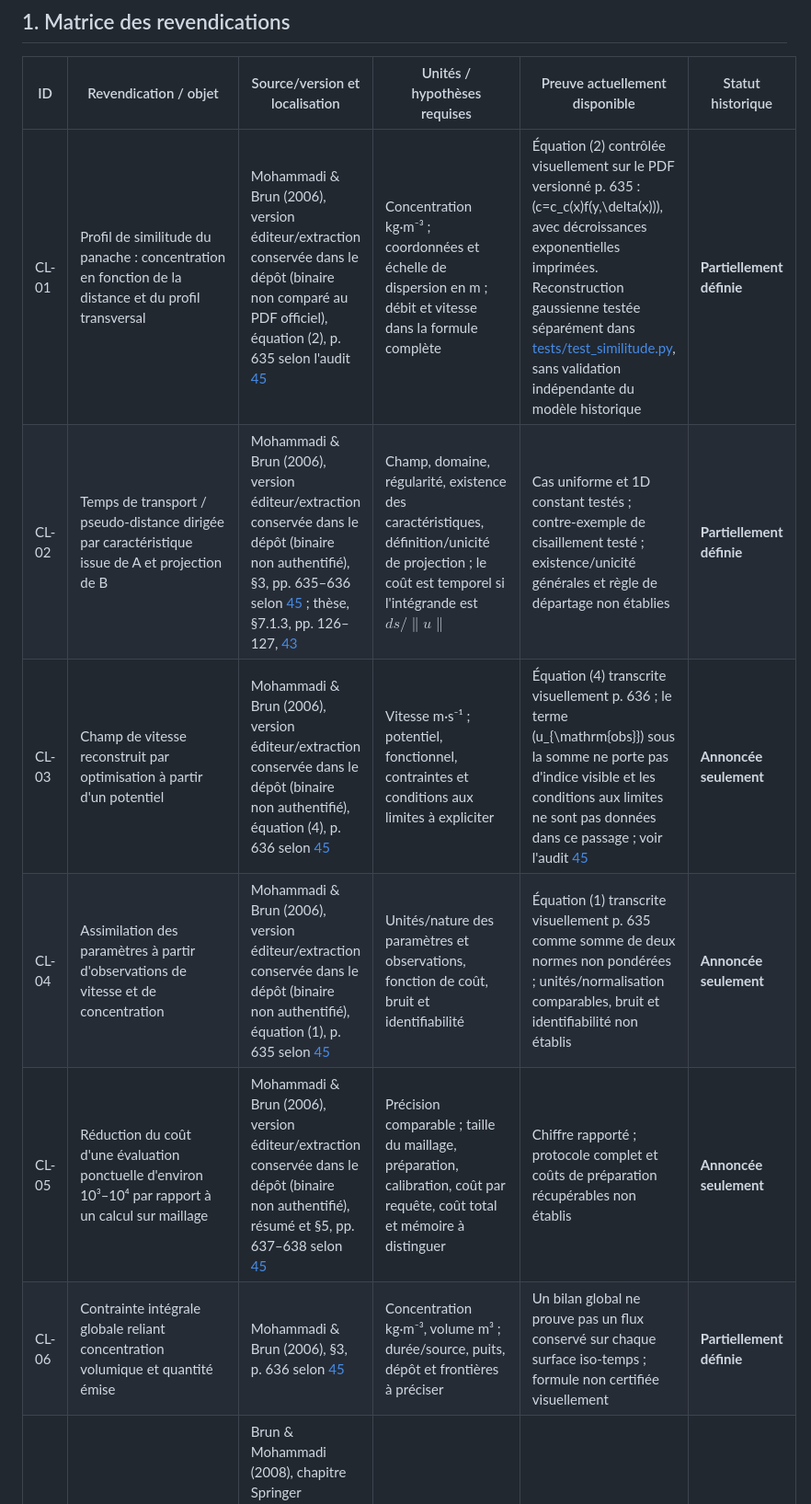
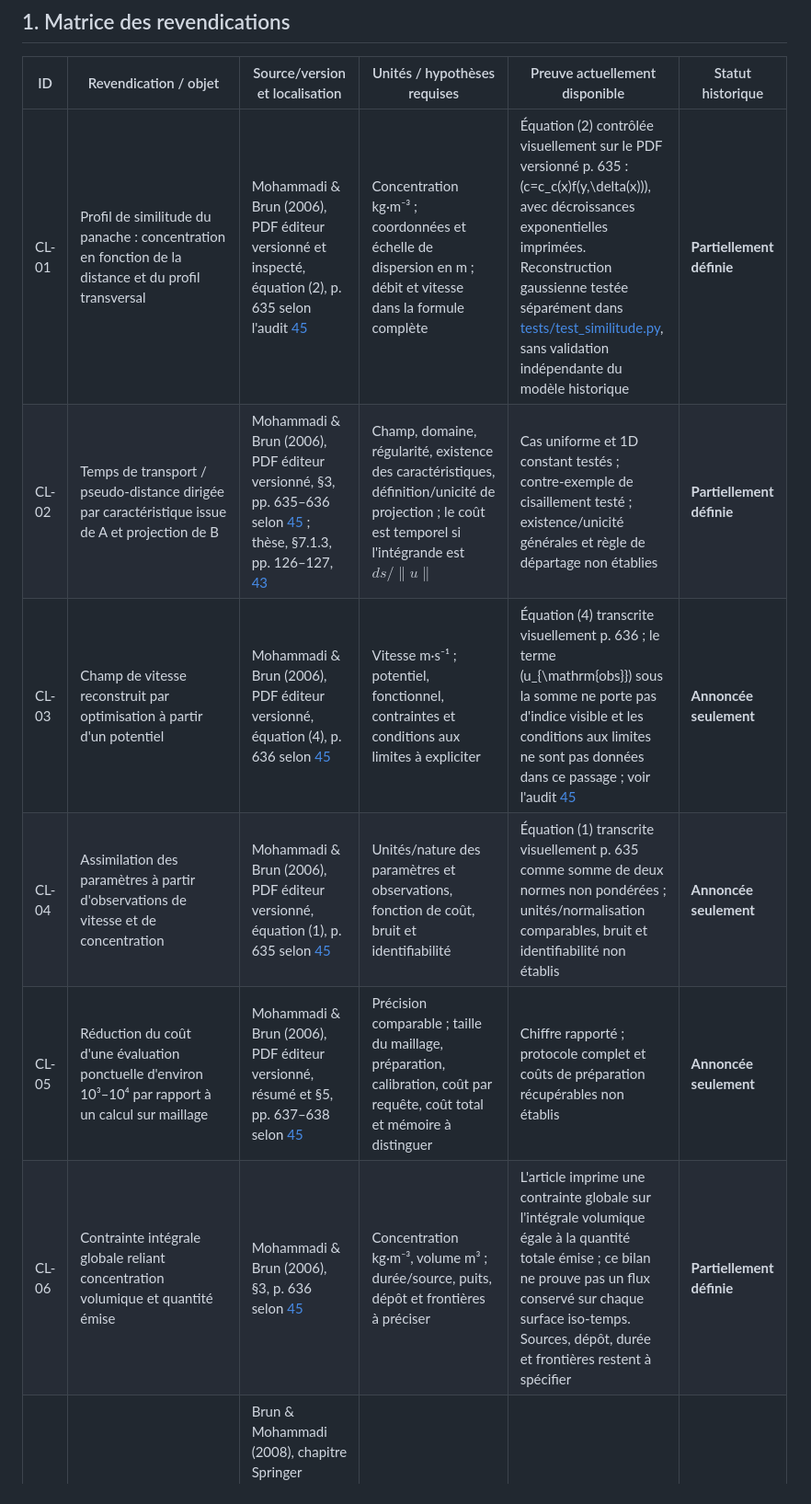
Before and after one commit to JM-Brun/J-DriftX, a Markdown page: docs/49-matrice-revendications-baseline.md, the part around the change. Shown at 92% size. Drawn GitHub-style.

Commit message:
docs: align baseline statuses with visual source checks

```diff
--- a/docs/49-matrice-revendications-baseline.md
+++ b/docs/49-matrice-revendications-baseline.md
@@ -8,12 +8,12 @@
 
 | ID | Revendication / objet | Source/version et localisation | Unités / hypothèses requises | Preuve actuellement disponible | Statut historique |
 |---|---|---|---|---|---|
-| CL-01 | Profil de similitude du panache : concentration en fonction de la distance et du profil transversal | Mohammadi & Brun (2006), version éditeur/extraction conservée dans le dépôt (binaire non comparé au PDF officiel), équation (2), p. 635 selon l'audit [45](45-audit-article-mohammadi-brun-2006.md) | Concentration kg·m⁻³ ; coordonnées et échelle de dispersion en m ; débit et vitesse dans la formule complète | Équation (2) contrôlée visuellement sur le PDF versionné p. 635 : \(c=c_c(x)f(y,\delta(x))\), avec décroissances exponentielles imprimées. Reconstruction gaussienne testée séparément dans [tests/test_similitude.py](../tests/test_similitude.py), sans validation indépendante du modèle historique | **Partiellement définie** |
-| CL-02 | Temps de transport / pseudo-distance dirigée par caractéristique issue de A et projection de B | Mohammadi & Brun (2006), version éditeur/extraction conservée dans le dépôt (binaire non authentifié), §3, pp. 635–636 selon [45](45-audit-article-mohammadi-brun-2006.md) ; thèse, §7.1.3, pp. 126–127, [43](43-audit-these-brun-conservation-g0s.md) | Champ, domaine, régularité, existence des caractéristiques, définition/unicité de projection ; le coût est temporel si l'intégrande est $ds/\lVert u\rVert$ | Cas uniforme et 1D constant testés ; contre-exemple de cisaillement testé ; existence/unicité générales et règle de départage non établies | **Partiellement définie** |
-| CL-03 | Champ de vitesse reconstruit par optimisation à partir d'un potentiel | Mohammadi & Brun (2006), version éditeur/extraction conservée dans le dépôt (binaire non authentifié), équation (4), p. 636 selon [45](45-audit-article-mohammadi-brun-2006.md) | Vitesse m·s⁻¹ ; potentiel, fonctionnel, contraintes et conditions aux limites à expliciter | Équation (4) transcrite visuellement p. 636 ; le terme \(u_{\mathrm{obs}}\) sous la somme ne porte pas d'indice visible et les conditions aux limites ne sont pas données dans ce passage ; voir l'audit [45](45-audit-article-mohammadi-brun-2006.md) | **Annoncée seulement** |
-| CL-04 | Assimilation des paramètres à partir d'observations de vitesse et de concentration | Mohammadi & Brun (2006), version éditeur/extraction conservée dans le dépôt (binaire non authentifié), équation (1), p. 635 selon [45](45-audit-article-mohammadi-brun-2006.md) | Unités/nature des paramètres et observations, fonction de coût, bruit et identifiabilité | Équation (1) transcrite visuellement p. 635 comme somme de deux normes non pondérées ; unités/normalisation comparables, bruit et identifiabilité non établis | **Annoncée seulement** |
-| CL-05 | Réduction du coût d'une évaluation ponctuelle d'environ 10³–10⁴ par rapport à un calcul sur maillage | Mohammadi & Brun (2006), version éditeur/extraction conservée dans le dépôt (binaire non authentifié), résumé et §5, pp. 637–638 selon [45](45-audit-article-mohammadi-brun-2006.md) | Précision comparable ; taille du maillage, préparation, calibration, coût par requête, coût total et mémoire à distinguer | Chiffre rapporté ; protocole complet et coûts de préparation récupérables non établis | **Annoncée seulement** |
-| CL-06 | Contrainte intégrale globale reliant concentration volumique et quantité émise | Mohammadi & Brun (2006), §3, p. 636 selon [45](45-audit-article-mohammadi-brun-2006.md) | Concentration kg·m⁻³, volume m³ ; durée/source, puits, dépôt et frontières à préciser | Un bilan global ne prouve pas un flux conservé sur chaque surface iso-temps ; formule non certifiée visuellement | **Partiellement définie** |
+| CL-01 | Profil de similitude du panache : concentration en fonction de la distance et du profil transversal | Mohammadi & Brun (2006), PDF éditeur versionné et inspecté, équation (2), p. 635 selon l'audit [45](45-audit-article-mohammadi-brun-2006.md) | Concentration kg·m⁻³ ; coordonnées et échelle de dispersion en m ; débit et vitesse dans la formule complète | Équation (2) contrôlée visuellement sur le PDF versionné p. 635 : \(c=c_c(x)f(y,\delta(x))\), avec décroissances exponentielles imprimées. Reconstruction gaussienne testée séparément dans [tests/test_similitude.py](../tests/test_similitude.py), sans validation indépendante du modèle historique | **Partiellement définie** |
+| CL-02 | Temps de transport / pseudo-distance dirigée par caractéristique issue de A et projection de B | Mohammadi & Brun (2006), PDF éditeur versionné, §3, pp. 635–636 selon [45](45-audit-article-mohammadi-brun-2006.md) ; thèse, §7.1.3, pp. 126–127, [43](43-audit-these-brun-conservation-g0s.md) | Champ, domaine, régularité, existence des caractéristiques, définition/unicité de projection ; le coût est temporel si l'intégrande est $ds/\lVert u\rVert$ | Cas uniforme et 1D constant testés ; contre-exemple de cisaillement testé ; existence/unicité générales et règle de départage non établies | **Partiellement définie** |
+| CL-03 | Champ de vitesse reconstruit par optimisation à partir d'un potentiel | Mohammadi & Brun (2006), PDF éditeur versionné, équation (4), p. 636 selon [45](45-audit-article-mohammadi-brun-2006.md) | Vitesse m·s⁻¹ ; potentiel, fonctionnel, contraintes et conditions aux limites à expliciter | Équation (4) transcrite visuellement p. 636 ; le terme \(u_{\mathrm{obs}}\) sous la somme ne porte pas d'indice visible et les conditions aux limites ne sont pas données dans ce passage ; voir l'audit [45](45-audit-article-mohammadi-brun-2006.md) | **Annoncée seulement** |
+| CL-04 | Assimilation des paramètres à partir d'observations de vitesse et de concentration | Mohammadi & Brun (2006), PDF éditeur versionné, équation (1), p. 635 selon [45](45-audit-article-mohammadi-brun-2006.md) | Unités/nature des paramètres et observations, fonction de coût, bruit et identifiabilité | Équation (1) transcrite visuellement p. 635 comme somme de deux normes non pondérées ; unités/normalisation comparables, bruit et identifiabilité non établis | **Annoncée seulement** |
+| CL-05 | Réduction du coût d'une évaluation ponctuelle d'environ 10³–10⁴ par rapport à un calcul sur maillage | Mohammadi & Brun (2006), PDF éditeur versionné, résumé et §5, pp. 637–638 selon [45](45-audit-article-mohammadi-brun-2006.md) | Précision comparable ; taille du maillage, préparation, calibration, coût par requête, coût total et mémoire à distinguer | Chiffre rapporté ; protocole complet et coûts de préparation récupérables non établis | **Annoncée seulement** |
+| CL-06 | Contrainte intégrale globale reliant concentration volumique et quantité émise | Mohammadi & Brun (2006), §3, p. 636 selon [45](45-audit-article-mohammadi-brun-2006.md) | Concentration kg·m⁻³, volume m³ ; durée/source, puits, dépôt et frontières à préciser | L'article imprime une contrainte globale sur l'intégrale volumique égale à la quantité totale émise ; ce bilan ne prouve pas un flux conservé sur chaque surface iso-temps. Sources, dépôt, durée et frontières restent à spécifier | **Partiellement définie** |
 | CL-07 | Quantité $C=\int c^+\,d\sigma$ annoncée comme conservée, avec deux alternatives imprimées pour $c^+$ | Brun & Mohammadi (2008), chapitre Springer (extraction partielle, scan non vérifié), équation (2.2), p. imprimée 248 ; thèse, PDF versionné obtenu par une voie appropriée déjà documentée (identité binaire avec le fichier HAL déjà obtenu à vérifier si ce contrôle n'est pas consigné), équations (7.12)–(7.13), p. 129 ; [43](43-audit-these-brun-conservation-g0s.md), [46](46-registre-erreurs-incoherences-documentaires.md) | Sous $[c_l]=M L^{-3}$, les deux branches ne sont pas dimensionnellement équivalentes ; la branche produit intégrée sur une aire donne $M L^{-1}$, pas une masse | Incompatibilité établie sous l'interprétation conventionnelle ; convention alternative ou facteur omis non exclus ; scan à vérifier | **Non reproductible avec les sources disponibles** |
 | CL-08 | Bilans entrée/sortie en coordonnées de transport | Bozon & Mohammadi (2009), manuscrit auteur HAL `hal-00468863`, équation (28), puis équations (29)–(31) ; article JESA 2010, notice HAL distincte `hal-02594312` ; [32](32-conservation-coordonnees-travel-time.md), [46](46-registre-erreurs-incoherences-documentaires.md) | Unités volumiques et de bord cohérentes ; transformation, jacobien, normales, sources/puits et frontières explicités | Incompatibilités dimensionnelles sous les unités conventionnelles ; le manuscrit 2009 et l'article JESA 2010 sont des objets bibliographiques distincts. La notice et le PDF JESA ont été identifiés/obtenus par HAL, mais le contenu du PDF associé à `hal-02594312` n'a pas encore été comparé aux équations du manuscrit | **Non reproductible avec les sources disponibles** |
 | CL-09 | Champ multi-niveaux construit par restriction/interpolation sur des domaines emboîtés | Manuscrit auteur HAL 2009 (ne pas assimiler à JESA 2010), §2.1.1 ; [31](31-investigation-champ-multiniveaux.md) | Domaine de chaque niveau, données aux coins, base de reconstruction, continuité et bilan de flux par niveau | Lecture bilinéaire contredite par un contre-exemple ; potentiel harmonique cohérent mais non unique, base non fixée | **Partiellement définie** |
```
